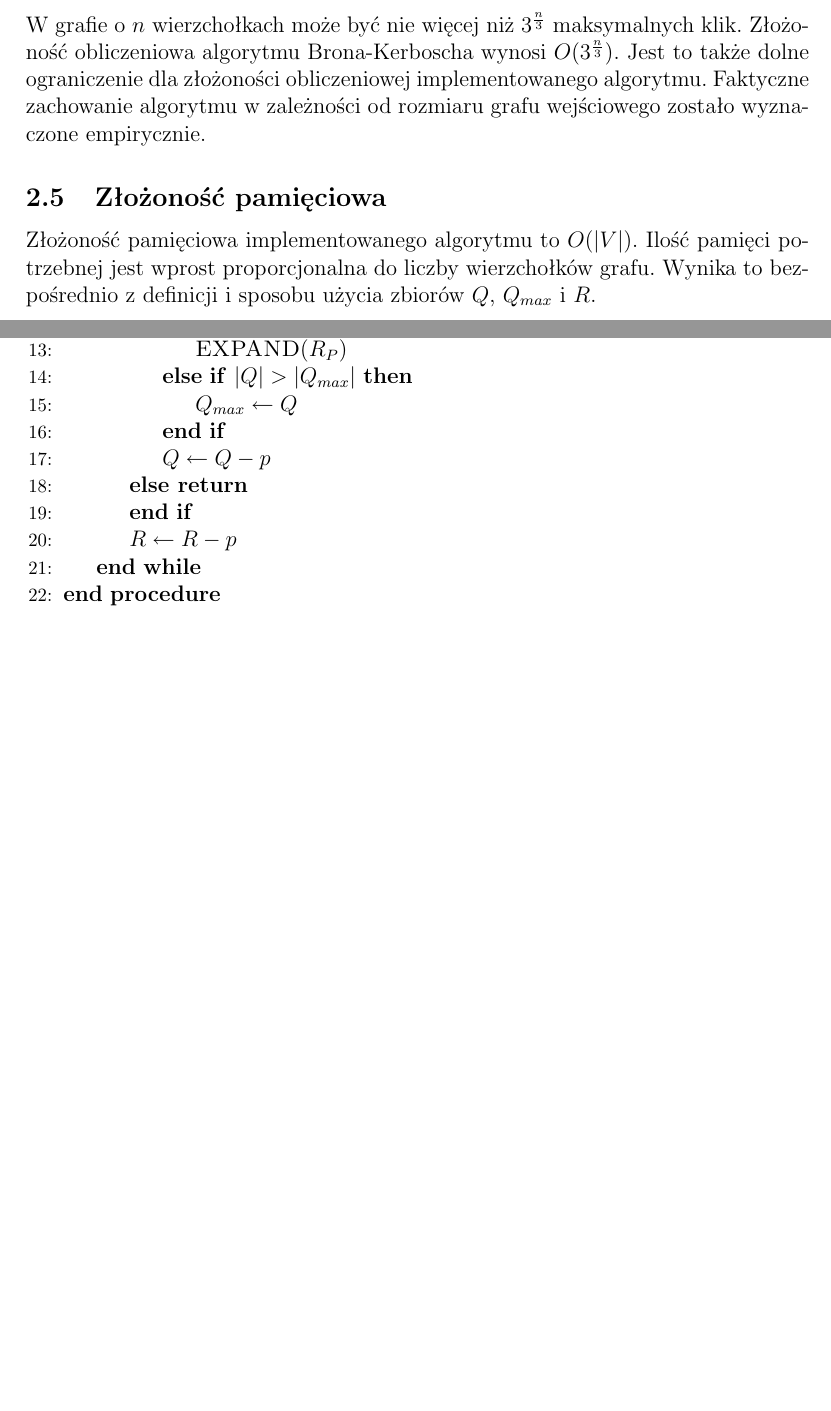
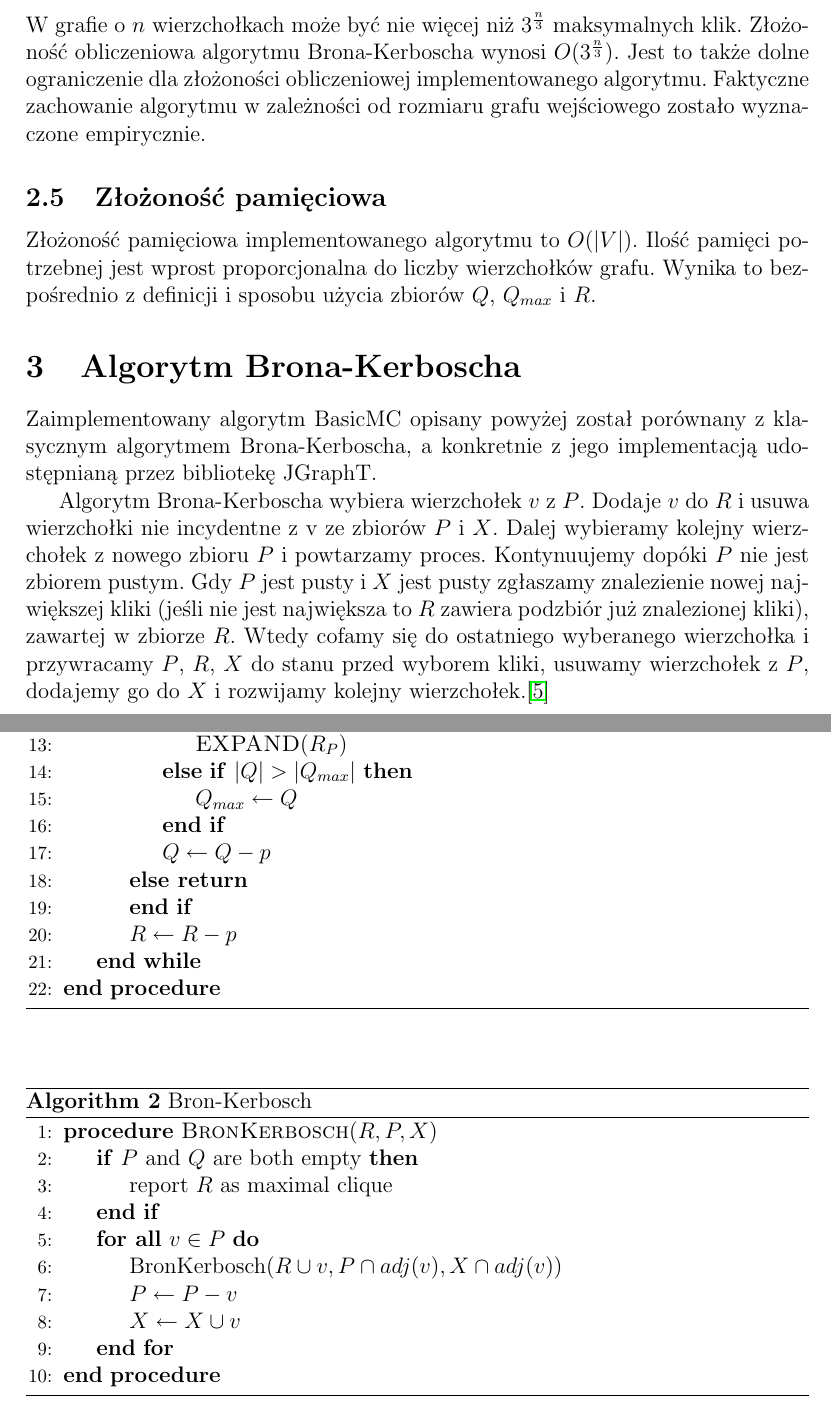
Before and after one commit to gilcu2/GIS-maximal-clique, a LaTeX document (doc/doc.tex): two parts of pages 2 and 3 of 21 before the commit and two parts of pages 2 and 3 of 22 after it, joined at a grey line, cut so that both start at the same text, the shorter picture padded with empty space. Compiled offline with pdfLaTeX.

Commit message:
Add Bron-Kerbosch pseudocode

```diff
--- a/doc/doc.tex
+++ b/doc/doc.tex
@@ -65,6 +65,12 @@ Jest to także dolne ograniczenie dla złożoności obliczeniowej implementowane
 \label{memory_complexity}
 
 Złożoność pamięciowa implementowanego algorytmu to $O(|V|)$. Ilość pamięci potrzebnej jest wprost proporcjonalna do liczby wierzchołków grafu. Wynika to bezpośrednio z definicji i sposobu użycia zbiorów $Q$, $Q_{max}$ i $R$.
+
+\section{Algorytm Brona-Kerboscha}
+
+Zaimplementowany algorytm BasicMC opisany powyżej został porównany z klasycznym algorytmem Brona-Kerboscha, a konkretnie z jego implementacją udostępnianą przez bibliotekę JGraphT.
+
+Algorytm Brona-Kerboscha wybiera wierzchołek $v$ z $P$. Dodaje $v$ do $R$ i usuwa wierzchołki nie incydentne z v ze zbiorów $P$ i $X$. Dalej wybieramy kolejny wierzchołek z nowego zbioru $P$ i powtarzamy proces. Kontynuujemy dopóki $P$ nie jest zbiorem pustym. Gdy $P$ jest pusty i $X$ jest pusty zgłaszamy znalezienie nowej największej kliki (jeśli nie jest największa to $R$ zawiera podzbiór już znalezionej kliki), zawartej w zbiorze $R$. Wtedy cofamy się do ostatniego wyberanego wierzchołka i przywracamy $P$, $R$, $X$ do stanu przed wyborem kliki, usuwamy wierzchołek z $P$, dodajemy go do $X$ i rozwijamy kolejny wierzchołek.\citep{bron-kerbosch}
 
 \begin{algorithm}
 \caption{BasicMC}\label{basicmc}
@@ -98,6 +104,25 @@ Złożoność pamięciowa implementowanego algorytmu to $O(|V|)$. Ilość pamię
 
 \end{algorithmic}
 \end{algorithm}
+
+\begin{algorithm}
+\caption{Bron-Kerbosch}\label{bron-kerbosch}
+\begin{algorithmic}[1]
+
+\Procedure{BronKerbosch}{$R,P,X$}
+  \If{$P$ and $Q$ are both empty}
+    \State report $R$ as maximal clique
+  \EndIf
+  \ForAll{$v \in P$}
+    \State BronKerbosch($R \cup v, P \cap adj(v), X \cap adj(v)$)
+    \State $P \gets P - v$
+    \State $X \gets X \cup v$
+  \EndFor
+\EndProcedure
+
+\end{algorithmic}
+\end{algorithm}
+
 
 \section{Projekt testów}
 \label{sec-4}
```
Also changed, not shown: doc/bibliography.bib (+6 -0 lines), doc/doc.tex (2 more changed lines).
